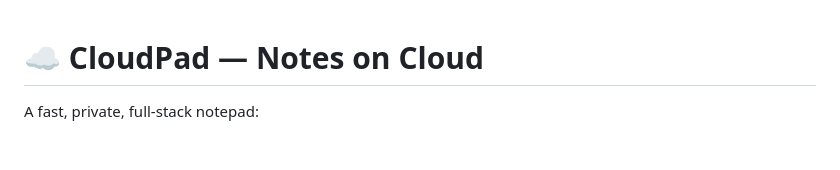
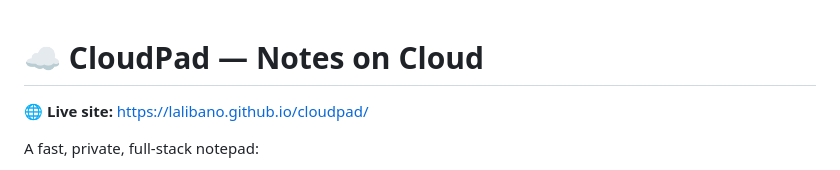
Before and after one commit to lalibano/cloudpad, a Markdown page: README.md, the part around the change. Drawn GitHub-style; blank space fills up the shorter version.

Commit message:
Add live site URL (trigger Pages deploy)

```diff
--- a/README.md
+++ b/README.md
@@ -1,4 +1,6 @@
 # ☁️ CloudPad — Notes on Cloud
+
+**🌐 Live site:** https://lalibano.github.io/cloudpad/
 
 A fast, private, full-stack notepad:
 
```
